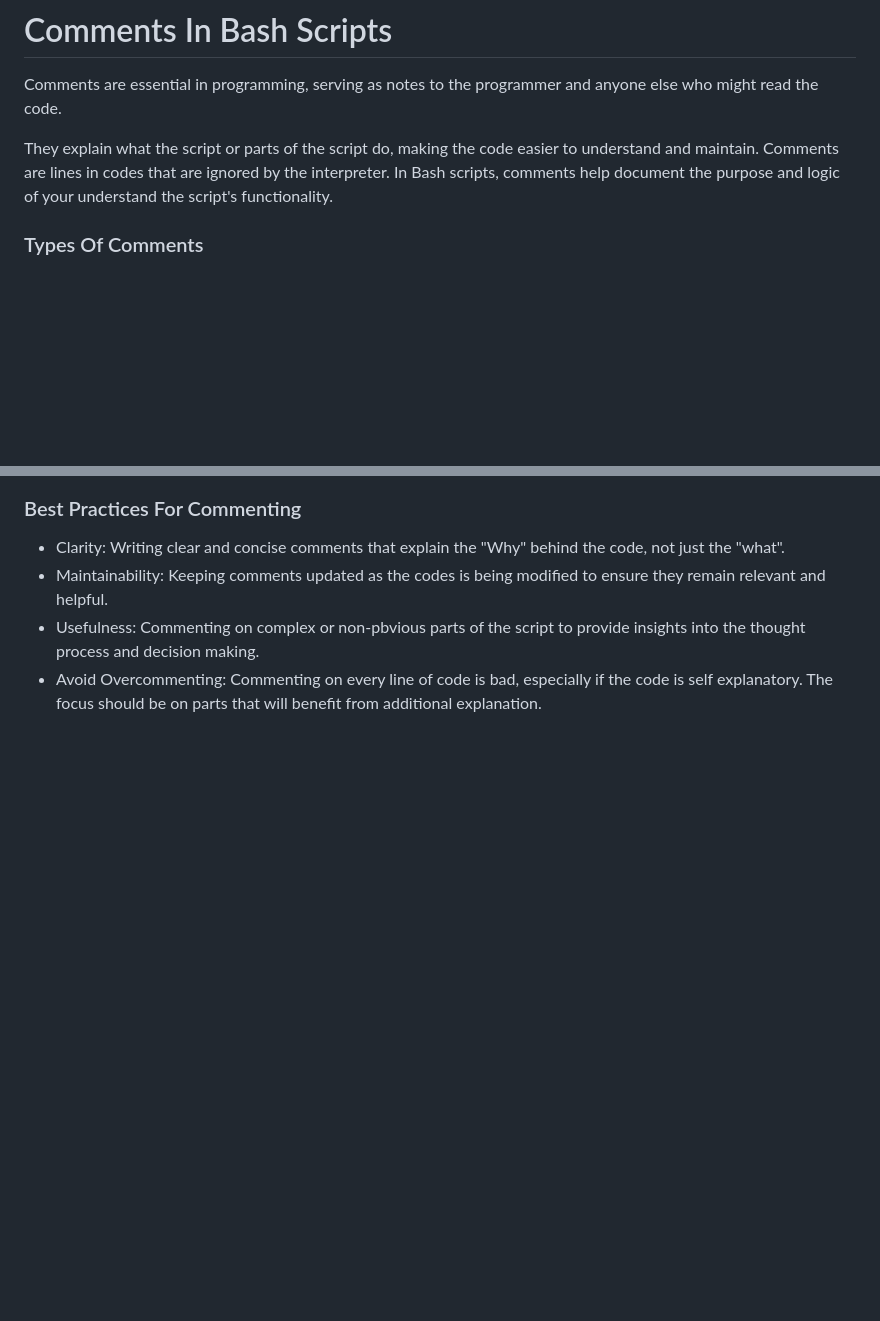
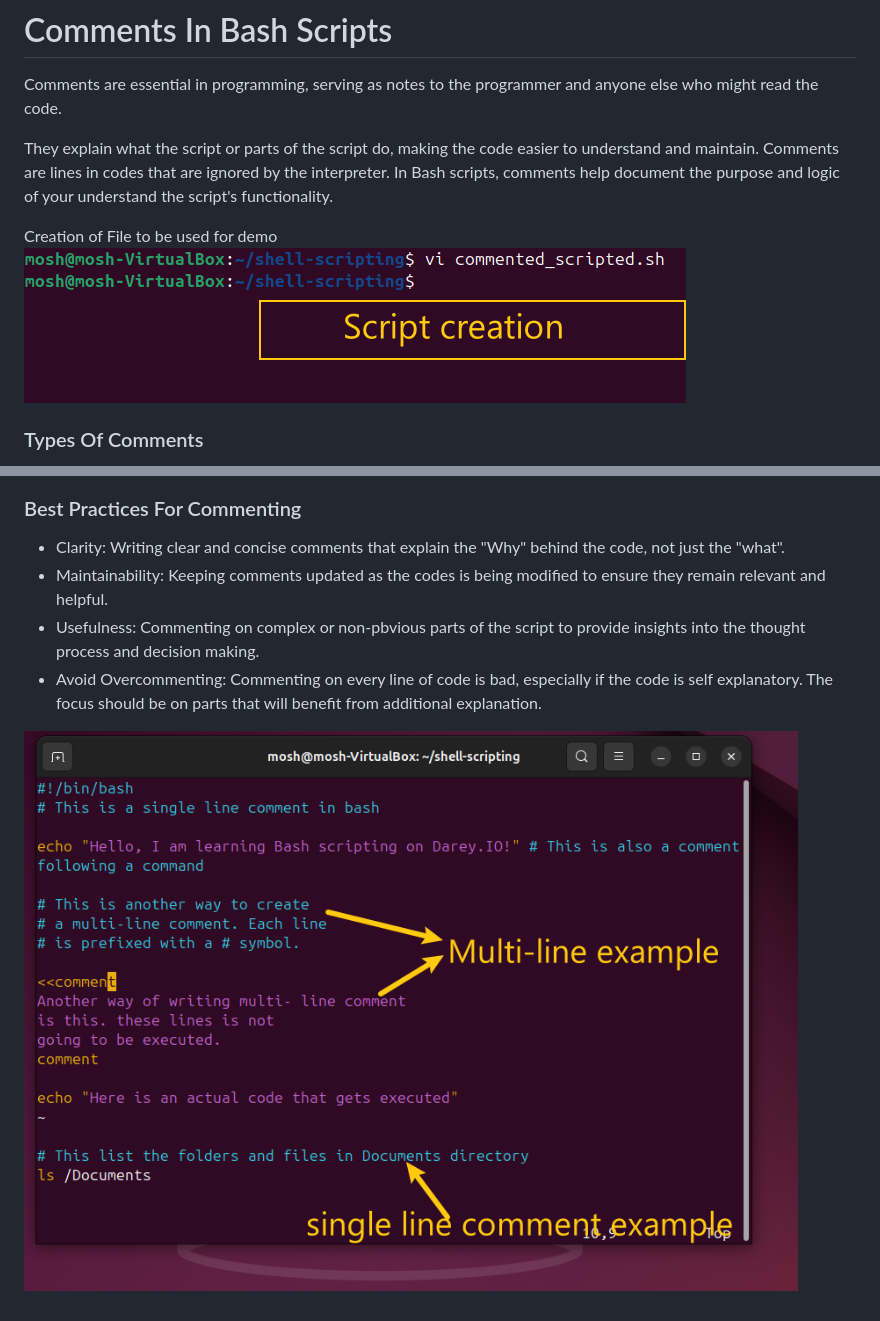
Before and after one commit to Moshud-lanre/darey_projects, a Markdown page: 09-adding-comment-in-bash/readme.md, 2 parts joined by grey strips. Drawn GitHub-style; pictures changed too: 09-adding-comment-in-bash/screenshots/3-commented_script.png (added), 09-adding-comment-in-bash/screenshots/4-script-creation.png (added); blank space fills up the shorter version.

Commit message:
Update proj

```diff
--- a/09-adding-comment-in-bash/readme.md
+++ b/09-adding-comment-in-bash/readme.md
@@ -4,6 +4,9 @@ Comments are essential in programming, serving as notes to the programmer and an
 
 They explain what the script or parts of the script do, making the code easier to understand and maintain.
 Comments are lines in codes that are ignored by the interpreter. In Bash scripts, comments help document the purpose and logic of your understand the script's functionality.
+
+Creation of File to be used for demo
+![script-creation](screenshots/4-script-creation.png)
 
 ### Types Of Comments
 
@@ -38,3 +43,5 @@ Single-line comments are useful for
 - Maintainability: Keeping comments updated as the codes is being modified to ensure they remain relevant and helpful.
 - Usefulness: Commenting on complex or non-pbvious parts of the script to provide insights into the thought process and decision making.
 - Avoid Overcommenting: Commenting on every line of code is bad, especially if the code is self explanatory. The focus should be on parts that will benefit from additional explanation.
+
+![full-script](screenshots/3-commented_script.png)
```
Also changed, not shown: other parts of 09-adding-comment-in-bash/readme.md (+2 -0 lines), 1 other file.
